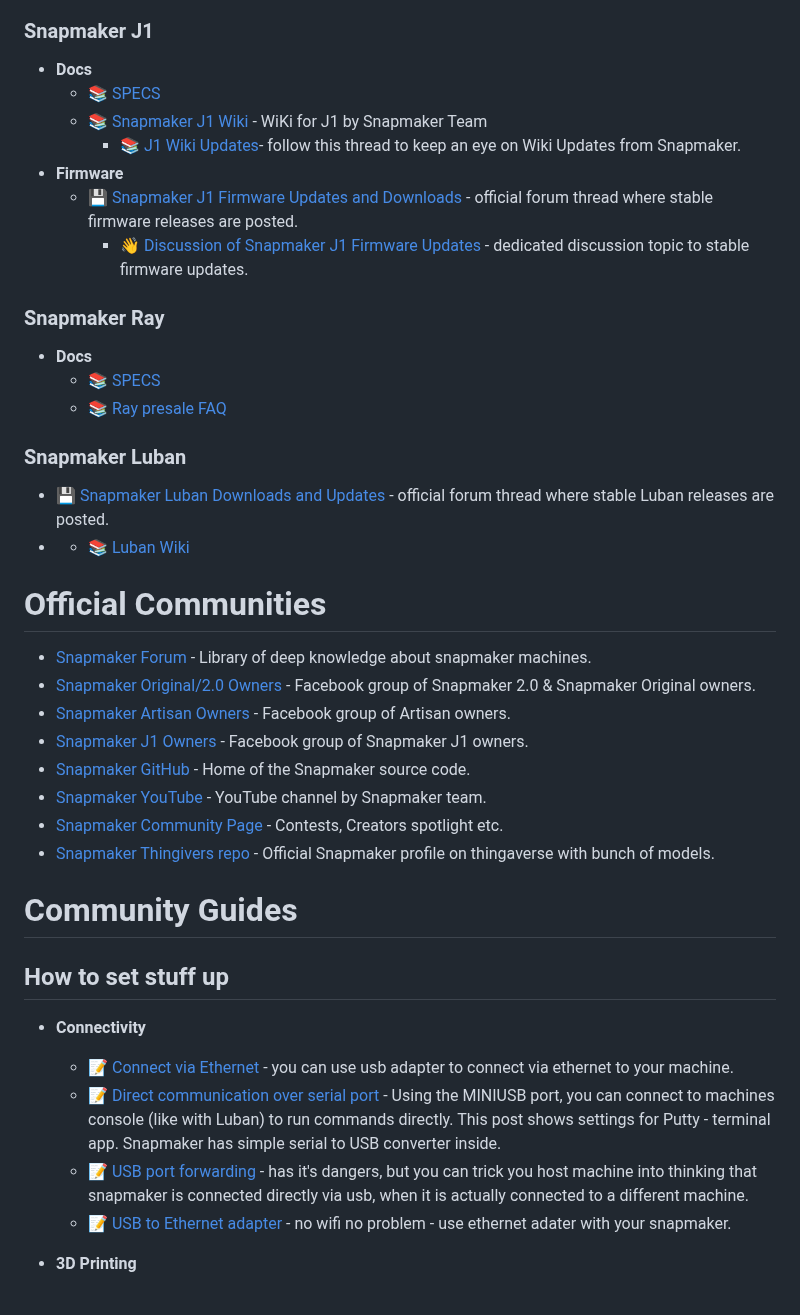
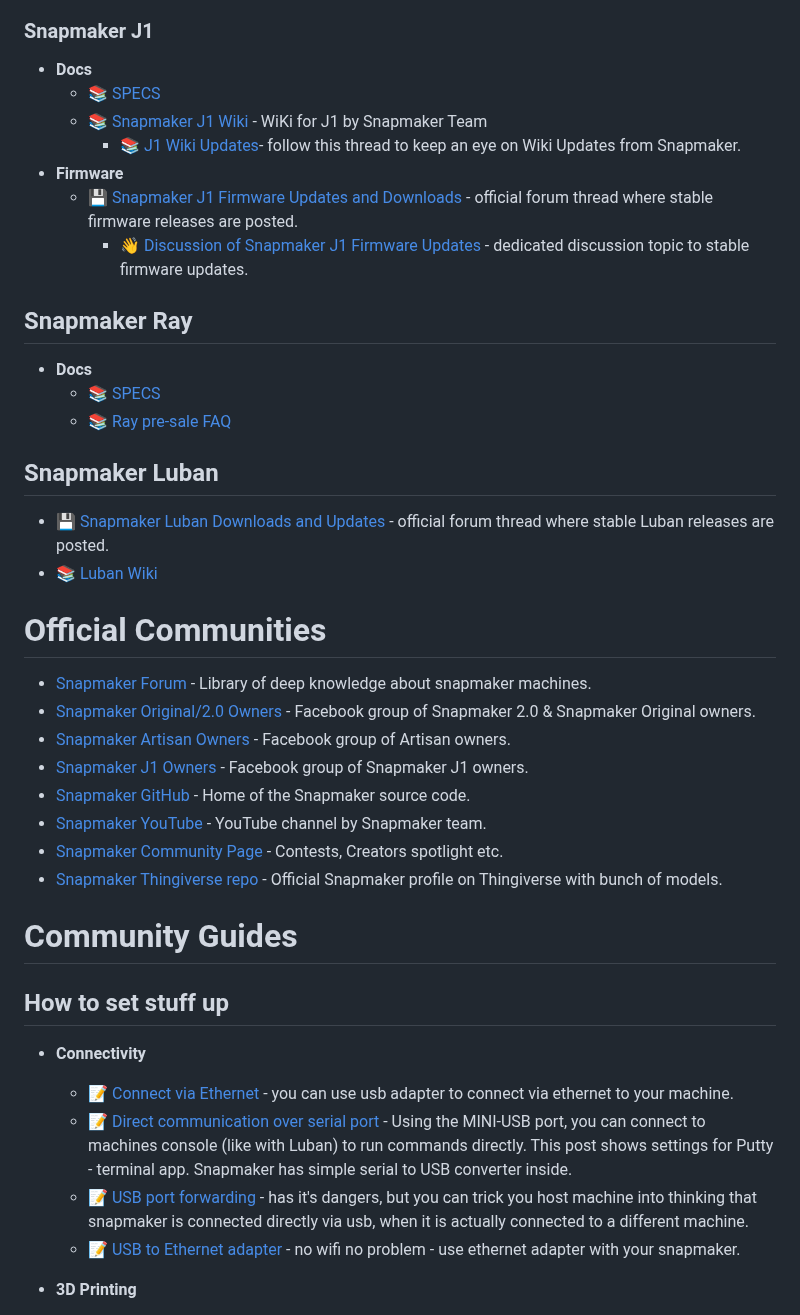
Before and after one commit to shurushetr/awesome-snapmaker, a Markdown page: readme.md, the part around one of its changes. Rendered like a GitHub page.

Commit message:
Fixing over a 100 linting errors, typos and other houskeeping things.

```diff
--- a/readme.md
+++ b/readme.md
@@ -109,6 +113,7 @@ Legend: 📝 blog posts · 📚 docs · 🔧 tools · 📹 talks/video · 💾 f
     - 👋 [Discussion of Snapmaker Artisan Firmware Updates](https://forum.snapmaker.com/t/discussion-of-snapmaker-artisan-firmware-updates/29974) - dedicated discussion topic to stable firmware updates.
 
 ### Snapmaker J1
+
 - **Docs**
   - 📚 [SPECS](https://support.snapmaker.com/hc/en-us/articles/9773156785175-What-are-the-specs-of-J1-)
   - 📚 [Snapmaker J1 Wiki](https://wiki.snapmaker.com/en/snapmaker_j1) - WiKi for J1 by Snapmaker Team
@@ -116,17 +121,20 @@ Legend: 📝 blog posts · 📚 docs · 🔧 tools · 📹 talks/video · 💾 f
 - **Firmware**
   - 💾 [Snapmaker J1 Firmware Updates and Downloads](https://forum.snapmaker.com/t/snapmaker-j1-firmware-updates-and-downloads/29972) - official forum thread where stable firmware releases are posted.
     - 👋 [Discussion of Snapmaker J1 Firmware Updates](https://forum.snapmaker.com/t/discussion-of-snapmaker-j1-firmware-updates/29973) - dedicated discussion topic to stable firmware updates.
-### Snapmaker Ray
+
+## Snapmaker Ray
+
 - **Docs**
   - 📚 [SPECS](https://snapmaker.com/snapmaker-ray-20w-40w-laser-engraver-and-cutter-with-air-assist/specs)
-  - 📚 [Ray presale FAQ](https://support.snapmaker.com/hc/en-us/articles/16411847512087-Pre-sale-FAQ-for-Ray-20W-40W-Laser-Engraver-and-Cutter)
-### Snapmaker Luban
-  - 💾 [Snapmaker Luban Downloads and Updates](https://forum.snapmaker.com/t/snapmaker-luban-downloads-and-updates/4949) - official forum thread where stable Luban releases are posted.
-  - - 📚 [Luban Wiki](https://wiki.snapmaker.com/en/Snapmaker_Luban)
+  - 📚 [Ray pre-sale FAQ](https://support.snapmaker.com/hc/en-us/articles/16411847512087-Pre-sale-FAQ-for-Ray-20W-40W-Laser-Engraver-and-Cutter)
 
+## Snapmaker Luban
 
+- 💾 [Snapmaker Luban Downloads and Updates](https://forum.snapmaker.com/t/snapmaker-luban-downloads-and-updates/4949) - official forum thread where stable Luban releases are posted.
+- 📚 [Luban Wiki](https://wiki.snapmaker.com/en/Snapmaker_Luban)
 
 # Official Communities
+
 - [Snapmaker Forum](https://forum.snapmaker.com/) - Library of deep knowledge about snapmaker machines.
 - [Snapmaker Original/2.0 Owners](https://www.facebook.com/groups/snapmaker) - Facebook group of Snapmaker 2.0 & Snapmaker Original owners.
 - [Snapmaker Artisan Owners](https://www.facebook.com/groups/591569232338285) - Facebook group of Artisan owners.
@@ -134,16 +142,17 @@ Legend: 📝 blog posts · 📚 docs · 🔧 tools · 📹 talks/video · 💾 f
 - [Snapmaker GitHub](https://github.com/Snapmaker) - Home of the Snapmaker source code.
 - [Snapmaker YouTube](https://www.youtube.com/c/snapmaker) - YouTube channel by Snapmaker team.
 - [Snapmaker Community Page](https://snapmaker.com/community) - Contests, Creators spotlight etc.
-- [Snapmaker Thingivers repo](https://www.thingiverse.com/snapmakerinc) - Official Snapmaker profile on thingaverse with bunch of models.
+- [Snapmaker Thingiverse repo](https://www.thingiverse.com/snapmakerinc) - Official Snapmaker profile on Thingiverse with bunch of models.
 
 # Community Guides
 
 ## How to set stuff up
+
 - **Connectivity**
   - 📝 [Connect via Ethernet](https://forum.snapmaker.com/t/works-usb-to-ethernet-adapter/8074/) - you can use usb adapter to connect via ethernet to your machine.
-  - 📝 [Direct communication over serial port](https://forum.snapmaker.com/t/android-cell-phone-terminal-console/12838/6) - Using the MINIUSB port, you can connect to machines console (like with Luban) to run commands directly. This post shows settings for Putty - terminal app. Snapmaker has simple serial to USB converter inside.
+  - 📝 [Direct communication over serial port](https://forum.snapmaker.com/t/android-cell-phone-terminal-console/12838/6) - Using the MINI-USB port, you can connect to machines console (like with Luban) to run commands directly. This post shows settings for Putty - terminal app. Snapmaker has simple serial to USB converter inside.
   - 📝 [USB port forwarding](https://forum.snapmaker.com/t/usb-forwarding-of-the-snapmaker/32831) - has it's dangers, but you can trick you host machine into thinking that snapmaker is connected directly via usb, when it is actually connected to a different machine.
-  - 📝 [USB to Ethernet adapter](https://forum.snapmaker.com/t/works-usb-to-ethernet-adapter/8074/) - no wifi no problem - use ethernet adater with your snapmaker.
+  - 📝 [USB to Ethernet adapter](https://forum.snapmaker.com/t/works-usb-to-ethernet-adapter/8074/) - no wifi no problem - use ethernet adapter with your snapmaker.
 
 - **3D Printing**
   - 📝 [Bed Leveling - Revisited & Detailed](https://forum.snapmaker.com/t/bed-leveling-revisited-detailed/30508) - Writeup by [@Mxbrnr](https://forum.snapmaker.com/u/Mxbrnr) about bed leveling and issues along the way.
```
Also changed, not shown: other parts of readme.md (+89 -58 lines).
